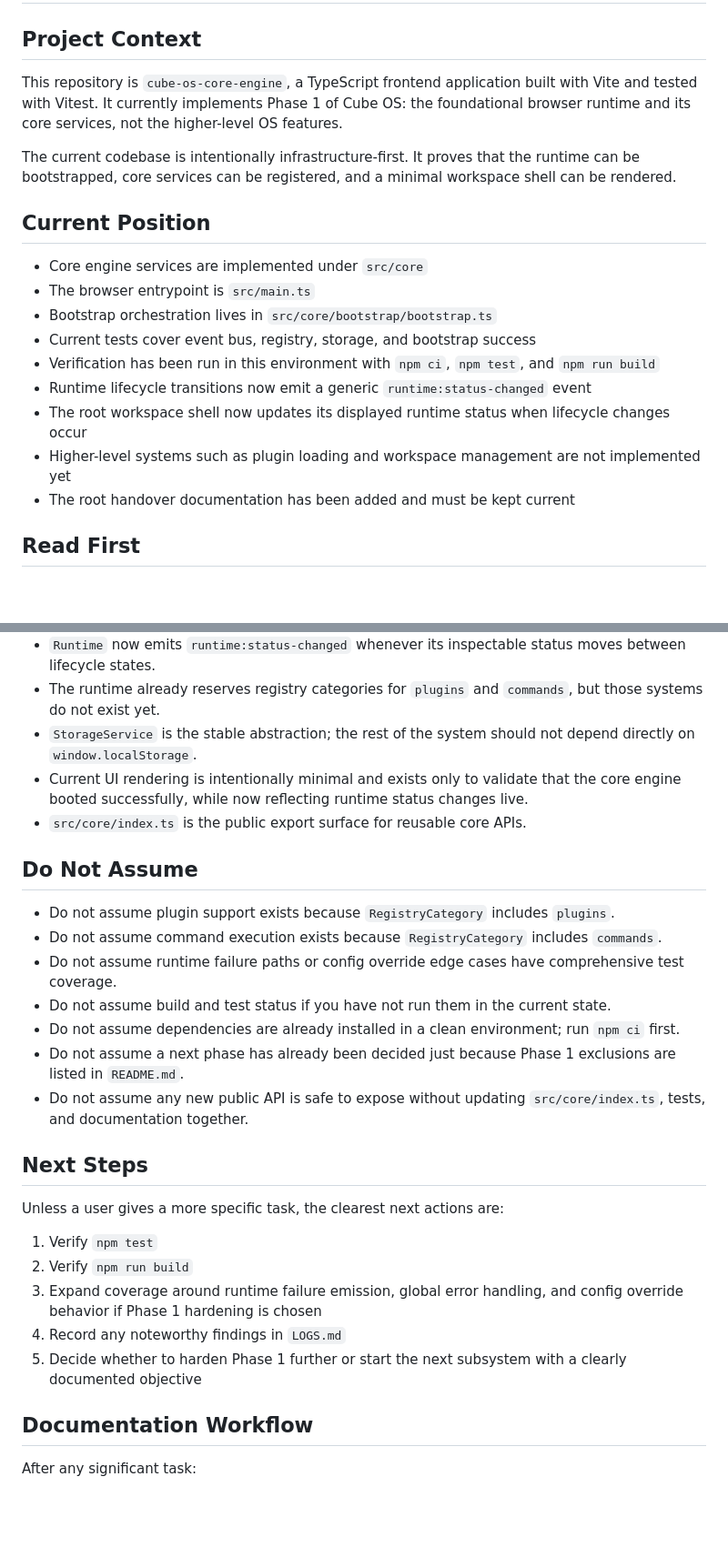
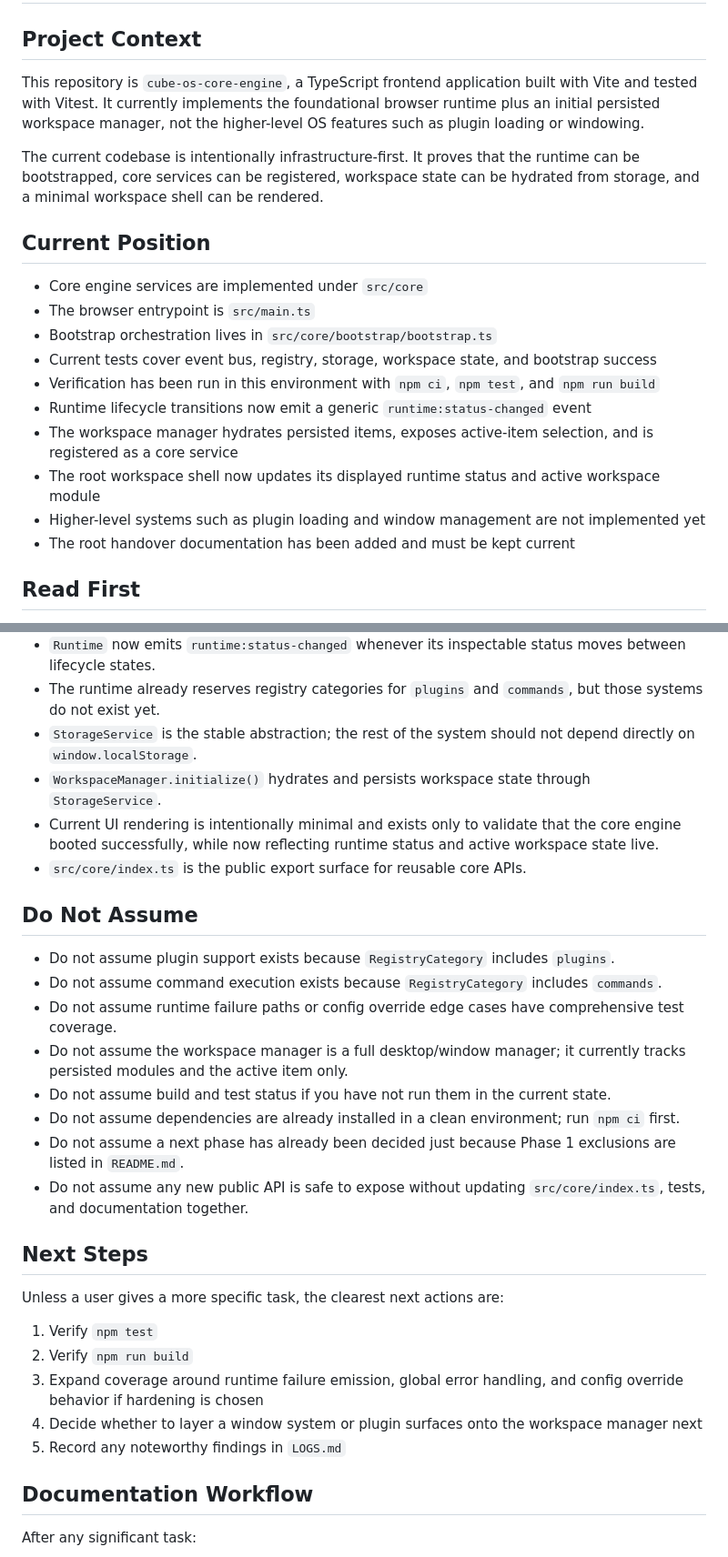
Before and after one commit to Keyayco/The-cubicle, a Markdown page: HANDOVER.md, 2 parts joined by grey strips. Shown at 91% size. Drawn GitHub-style; blank space fills up the shorter version.

```diff
--- a/HANDOVER.md
+++ b/HANDOVER.md
@@ -2,20 +2,21 @@
 
 ## Project Context
 
-This repository is `cube-os-core-engine`, a TypeScript frontend application built with Vite and tested with Vitest. It currently implements Phase 1 of Cube OS: the foundational browser runtime and its core services, not the higher-level OS features.
+This repository is `cube-os-core-engine`, a TypeScript frontend application built with Vite and tested with Vitest. It currently implements the foundational browser runtime plus an initial persisted workspace manager, not the higher-level OS features such as plugin loading or windowing.
 
-The current codebase is intentionally infrastructure-first. It proves that the runtime can be bootstrapped, core services can be registered, and a minimal workspace shell can be rendered.
+The current codebase is intentionally infrastructure-first. It proves that the runtime can be bootstrapped, core services can be registered, workspace state can be hydrated from storage, and a minimal workspace shell can be rendered.
 
 ## Current Position
 
 - Core engine services are implemented under `src/core`
 - The browser entrypoint is `src/main.ts`
 - Bootstrap orchestration lives in `src/core/bootstrap/bootstrap.ts`
-- Current tests cover event bus, registry, storage, and bootstrap success
+- Current tests cover event bus, registry, storage, workspace state, and bootstrap success
 - Verification has been run in this environment with `npm ci`, `npm test`, and `npm run build`
 - Runtime lifecycle transitions now emit a generic `runtime:status-changed` event
-- The root workspace shell now updates its displayed runtime status when lifecycle changes occur
-- Higher-level systems such as plugin loading and workspace management are not implemented yet
+- The workspace manager hydrates persisted items, exposes active-item selection, and is registered as a core service
+- The root workspace shell now updates its displayed runtime status and active workspace module
+- Higher-level systems such as plugin loading and window management are not implemented yet
 - The root handover documentation has been added and must be kept current
 
 ## Read First
@@ -75,7 +77,8 @@ If no separate product task has been provided, the most reasonable next step is
 - `Runtime` now emits `runtime:status-changed` whenever its inspectable status moves between lifecycle states.
 - The runtime already reserves registry categories for `plugins` and `commands`, but those systems do not exist yet.
 - `StorageService` is the stable abstraction; the rest of the system should not depend directly on `window.localStorage`.
-- Current UI rendering is intentionally minimal and exists only to validate that the core engine booted successfully, while now reflecting runtime status changes live.
+- `WorkspaceManager.initialize()` hydrates and persists workspace state through `StorageService`.
+- Current UI rendering is intentionally minimal and exists only to validate that the core engine booted successfully, while now reflecting runtime status and active workspace state live.
 - `src/core/index.ts` is the public export surface for reusable core APIs.
 
 ## Do Not Assume
@@ -83,6 +86,7 @@ If no separate product task has been provided, the most reasonable next step is
 - Do not assume plugin support exists because `RegistryCategory` includes `plugins`.
 - Do not assume command execution exists because `RegistryCategory` includes `commands`.
 - Do not assume runtime failure paths or config override edge cases have comprehensive test coverage.
+- Do not assume the workspace manager is a full desktop/window manager; it currently tracks persisted modules and the active item only.
 - Do not assume build and test status if you have not run them in the current state.
 - Do not assume dependencies are already installed in a clean environment; run `npm ci` first.
 - Do not assume a next phase has already been decided just because Phase 1 exclusions are listed in `README.md`.
@@ -94,9 +98,9 @@ Unless a user gives a more specific task, the clearest next actions are:
 
 1. Verify `npm test`
 2. Verify `npm run build`
-3. Expand coverage around runtime failure emission, global error handling, and config override behavior if Phase 1 hardening is chosen
-4. Record any noteworthy findings in `LOGS.md`
-5. Decide whether to harden Phase 1 further or start the next subsystem with a clearly documented objective
+3. Expand coverage around runtime failure emission, global error handling, and config override behavior if hardening is chosen
+4. Decide whether to layer a window system or plugin surfaces onto the workspace manager next
+5. Record any noteworthy findings in `LOGS.md`
 
 ## Documentation Workflow
 
```
Also changed, not shown: other parts of HANDOVER.md (+5 -4 lines), LOGS.md (+34 -0 lines), STATE.md (+26 -13 lines).
